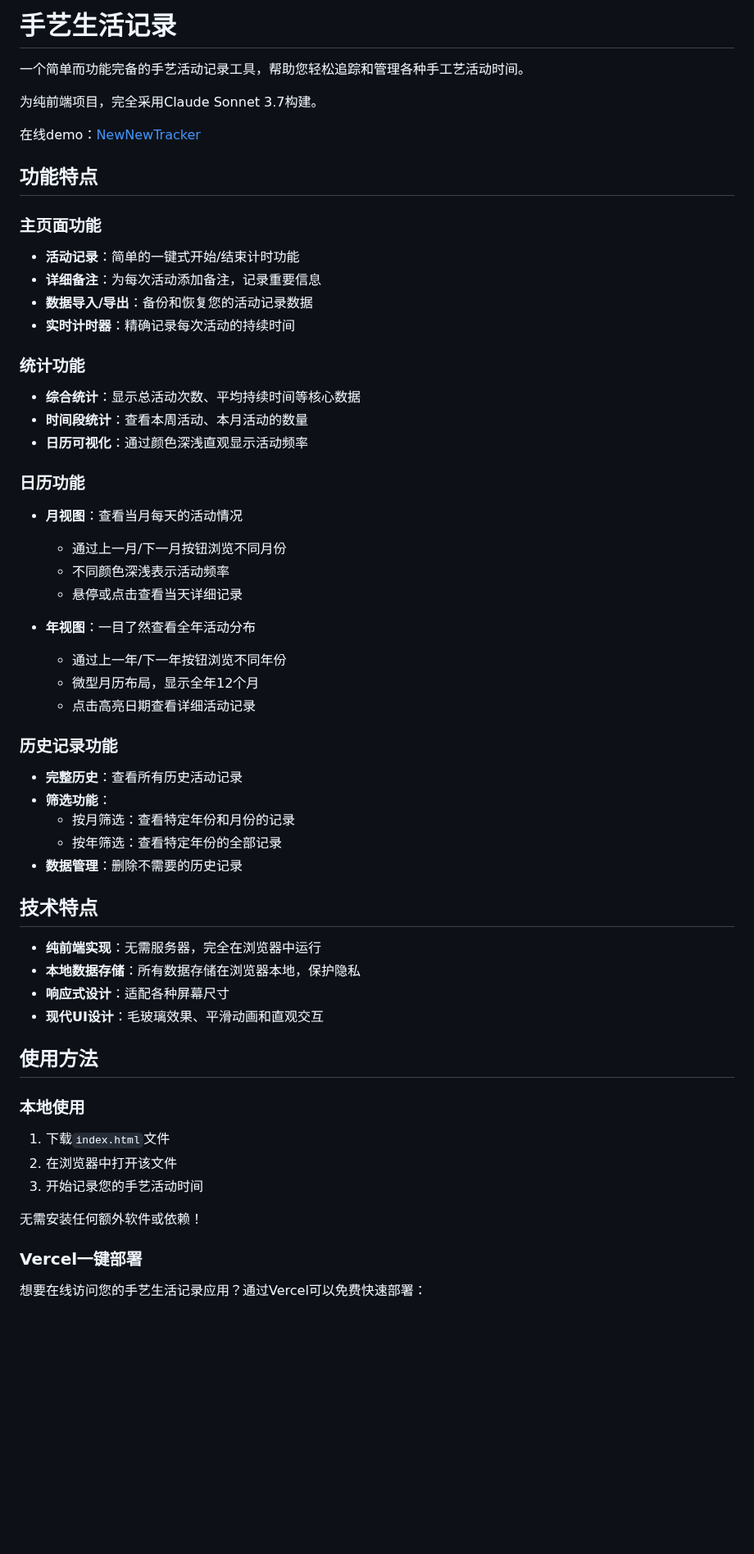
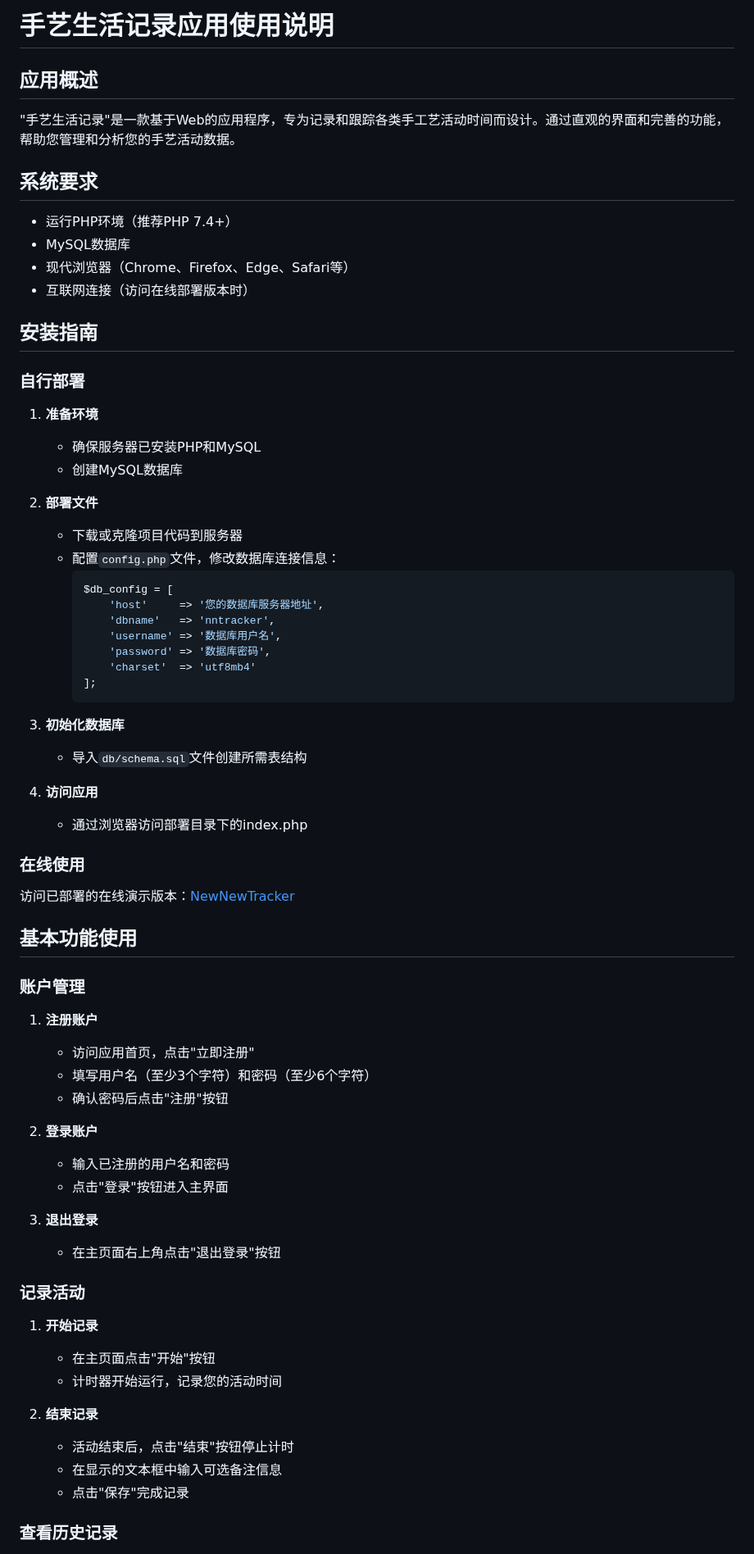
Before and after one commit to zfeny/newnew-tracker, a Markdown page: README.md, the part around one of its changes. Shown at 82% size. GitHub-like rendering; blank space fills up the shorter version.

````diff
--- a/README.md
+++ b/README.md
@@ -1,64 +1,73 @@
-# 手艺生活记录
+# 手艺生活记录应用使用说明
 
-一个简单而功能完备的手艺活动记录工具，帮助您轻松追踪和管理各种手工艺活动时间。
+## 应用概述
 
-为纯前端项目，完全采用Claude Sonnet 3.7构建。
+"手艺生活记录"是一款基于Web的应用程序，专为记录和跟踪各类手工艺活动时间而设计。通过直观的界面和完善的功能，帮助您管理和分析您的手艺活动数据。
 
-在线demo：[NewNewTracker](https://newnew-tracker.vercel.app/)
+## 系统要求
 
-## 功能特点
+- 运行PHP环境（推荐PHP 7.4+）
+- MySQL数据库
+- 现代浏览器（Chrome、Firefox、Edge、Safari等）
+- 互联网连接（访问在线部署版本时）
 
-### 主页面功能
+## 安装指南
 
-- **活动记录**：简单的一键式开始/结束计时功能
-- **详细备注**：为每次活动添加备注，记录重要信息
-- **数据导入/导出**：备份和恢复您的活动记录数据
-- **实时计时器**：精确记录每次活动的持续时间
+### 自行部署
 
-### 统计功能
+1. **准备环境**
+   - 确保服务器已安装PHP和MySQL
+   - 创建MySQL数据库
 
-- **综合统计**：显示总活动次数、平均持续时间等核心数据
-- **时间段统计**：查看本周活动、本月活动的数量
-- **日历可视化**：通过颜色深浅直观显示活动频率
+2. **部署文件**
+   - 下载或克隆项目代码到服务器
+   - 配置`config.php`文件，修改数据库连接信息：
+     ```php
+     $db_config = [
+         'host'     => '您的数据库服务器地址',
+         'dbname'   => 'nntracker',
+         'username' => '数据库用户名',
+         'password' => '数据库密码',
+         'charset'  => 'utf8mb4'
+     ];
+     ```
 
-### 日历功能
+3. **初始化数据库**
+   - 导入`db/schema.sql`文件创建所需表结构
 
-- **月视图**：查看当月每天的活动情况
-  - 通过上一月/下一月按钮浏览不同月份
-  - 不同颜色深浅表示活动频率
-  - 悬停或点击查看当天详细记录
+4. **访问应用**
+   - 通过浏览器访问部署目录下的index.php
 
-- **年视图**：一目了然查看全年活动分布
-  - 通过上一年/下一年按钮浏览不同年份
-  - 微型月历布局，显示全年12个月
-  - 点击高亮日期查看详细活动记录
+### 在线使用
 
-### 历史记录功能
+访问已部署的在线演示版本：[NewNewTracker](https://nnt.zfeny.me/)
 
-- **完整历史**：查看所有历史活动记录
-- **筛选功能**：
-  - 按月筛选：查看特定年份和月份的记录
-  - 按年筛选：查看特定年份的全部记录
-- **数据管理**：删除不需要的历史记录
+## 基本功能使用
 
-## 技术特点
+### 账户管理
 
-- **纯前端实现**：无需服务器，完全在浏览器中运行
-- **本地数据存储**：所有数据存储在浏览器本地，保护隐私
-- **响应式设计**：适配各种屏幕尺寸
-- **现代UI设计**：毛玻璃效果、平滑动画和直观交互
+1. **注册账户**
+   - 访问应用首页，点击"立即注册"
+   - 填写用户名（至少3个字符）和密码（至少6个字符）
+   - 确认密码后点击"注册"按钮
 
-## 使用方法
+2. **登录账户**
+   - 输入已注册的用户名和密码
+   - 点击"登录"按钮进入主界面
 
-### 本地使用
+3. **退出登录**
+   - 在主页面右上角点击"退出登录"按钮
 
-1. 下载`index.html`文件
-2. 在浏览器中打开该文件
-3. 开始记录您的手艺活动时间
+### 记录活动
 
-无需安装任何额外软件或依赖！
+1. **开始记录**
+   - 在主页面点击"开始"按钮
+   - 计时器开始运行，记录您的活动时间
 
-### Vercel一键部署
+2. **结束记录**
+   - 活动结束后，点击"结束"按钮停止计时
+   - 在显示的文本框中输入可选备注信息
+   - 点击"保存"完成记录
 
-想要在线访问您的手艺生活记录应用？通过Vercel可以免费快速部署：
+### 查看历史记录
 
````
Also changed, not shown: other parts of README.md (+62 -65 lines).
